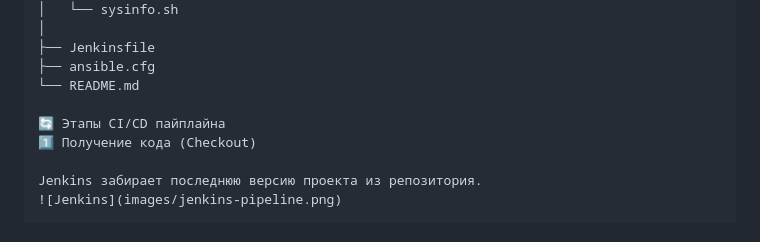
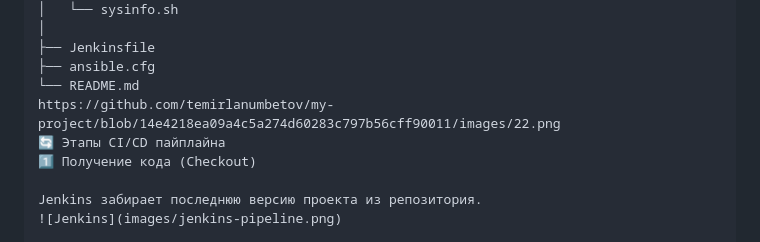
Before and after one commit to temirlanumbetov/my-project, a Markdown page: README.md, the part around the change. GitHub-like rendering.

```diff
--- a/README.md
+++ b/README.md
@@ -55,7 +55,7 @@ my-project/
 ├── Jenkinsfile
 ├── ansible.cfg
 └── README.md
-
+https://github.com/temirlanumbetov/my-project/blob/14e4218ea09a4c5a274d60283c797b56cff90011/images/22.png
 🔄 Этапы CI/CD пайплайна
 1️⃣ Получение кода (Checkout)
 
```
